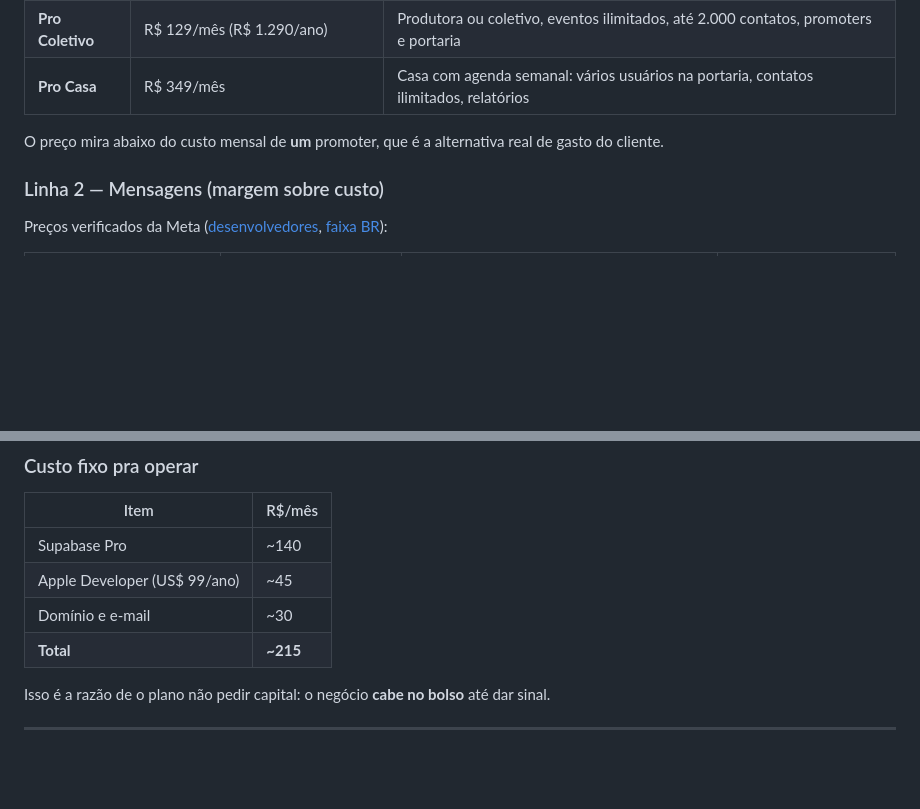
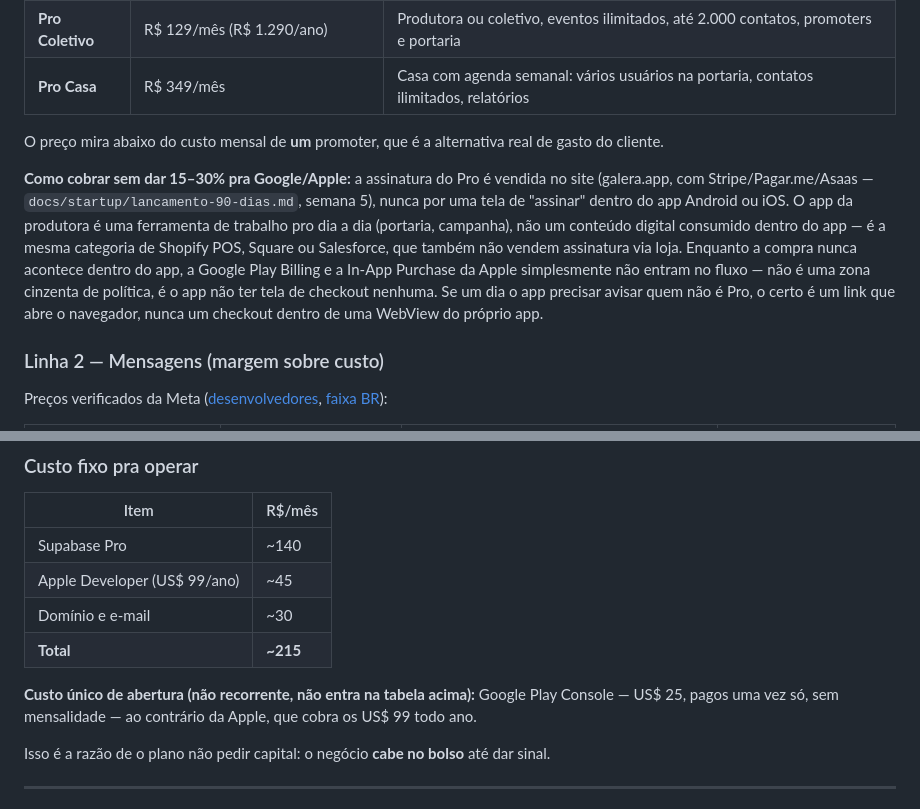
Before and after one commit to gabdias14/galera-app, a Markdown page: docs/business-plan.md, 2 parts joined by grey strips. Rendered like a GitHub page; blank space fills up the shorter version.

Commit message:
Documenta custo do Google Play e como evitar comissão de loja no Pro
- Custo de abertura do Google Play Console (US$ 25, único, sem
  mensalidade) ao lado do custo anual da Apple já documentado.
- Explica por que a assinatura Pro precisa ser vendida no site, nunca
  numa tela de checkout dentro do app: assim a Google Play Billing e a
  Apple In-App Purchase (15-30% de comissão) nunca entram no fluxo.

Co-Authored-By: Claude Sonnet 5 <noreply@anthropic.com>
Claude-Session: https://claude.ai/code/session_01FqRm8gGPCPKxFPMMemZdNV

```diff
--- a/docs/business-plan.md
+++ b/docs/business-plan.md
@@ -125,6 +125,16 @@ isso.
 
 O preço mira abaixo do custo mensal de **um** promoter, que é a alternativa real de gasto do cliente.
 
+**Como cobrar sem dar 15–30% pra Google/Apple:** a assinatura do Pro é vendida no site
+(galera.app, com Stripe/Pagar.me/Asaas — `docs/startup/lancamento-90-dias.md`, semana 5), nunca por
+uma tela de "assinar" dentro do app Android ou iOS. O app da produtora é uma ferramenta de trabalho
+pro dia a dia (portaria, campanha), não um conteúdo digital consumido dentro do app — é a mesma
+categoria de Shopify POS, Square ou Salesforce, que também não vendem assinatura via loja. Enquanto
+a compra nunca acontece dentro do app, a Google Play Billing e a In-App Purchase da Apple simplesmente
+não entram no fluxo — não é uma zona cinzenta de política, é o app não ter tela de checkout nenhuma.
+Se um dia o app precisar avisar quem não é Pro, o certo é um link que abre o navegador, nunca um
+checkout dentro de uma WebView do próprio app.
+
 ### Linha 2 — Mensagens (margem sobre custo)
 
 Preços verificados da Meta ([desenvolvedores](https://developers.facebook.com/documentation/business-messaging/whatsapp/pricing),
@@ -192,6 +202,9 @@ que é o teste que esse número precisa passar.
 | Apple Developer (US$ 99/ano) | ~45 |
 | Domínio e e-mail | ~30 |
 | **Total** | **~215** |
+
+**Custo único de abertura (não recorrente, não entra na tabela acima):** Google Play Console —
+US$ 25, pagos uma vez só, sem mensalidade — ao contrário da Apple, que cobra os US$ 99 todo ano.
 
 Isso é a razão de o plano não pedir capital: o negócio **cabe no bolso** até dar sinal.
 
```
